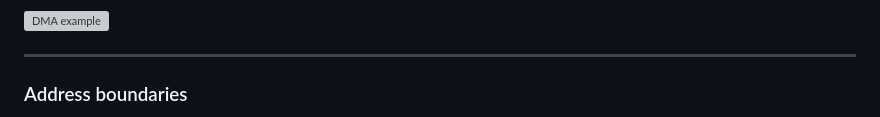
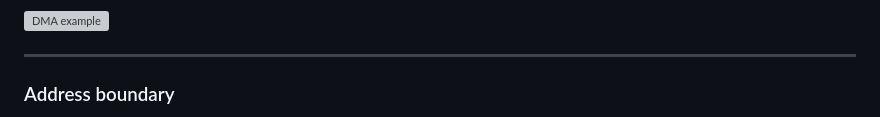
Before and after one commit to rodrigomelo9/amba, a Markdown page: amba.md, the part around one of its changes. GitHub-like rendering; grey boxes are pictures that could not be loaded.

Commit message:
Written 'Address boundary' slide

```diff
--- a/amba.md
+++ b/amba.md
@@ -648,5 +648,5 @@ xUSER    | User-defined (not recommended)
 
 ----
 
-### Address boundaries
+### Address boundary
 
```
Also changed, not shown: other parts of amba.md (+2 -6 lines).
